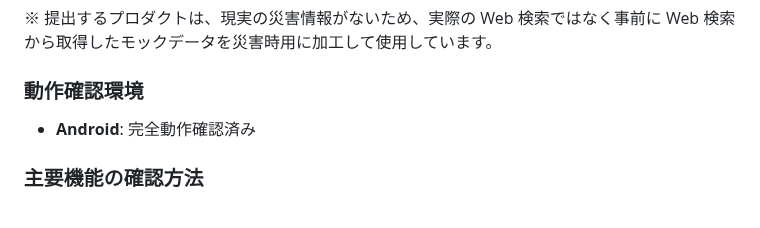
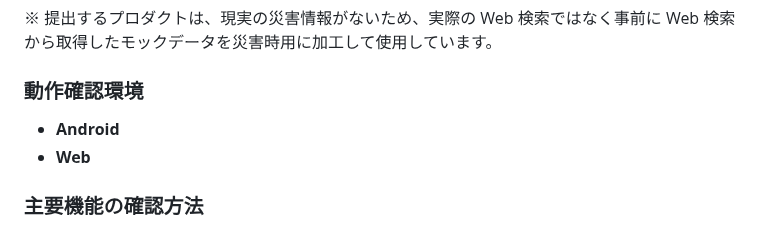
Before and after one commit to hamaup/LinguaSafeTrip, a Markdown page: README.md, the part around the change. Drawn GitHub-style.

```diff
--- a/README.md
+++ b/README.md
@@ -74,7 +74,8 @@ Flutter web版は通知や位置情報を有効にすると避難所検索や災
 
 ### 動作確認環境
 
-- **Android**: 完全動作確認済み
+- **Android**
+- **Web**
 
 ### 主要機能の確認方法
 
```
